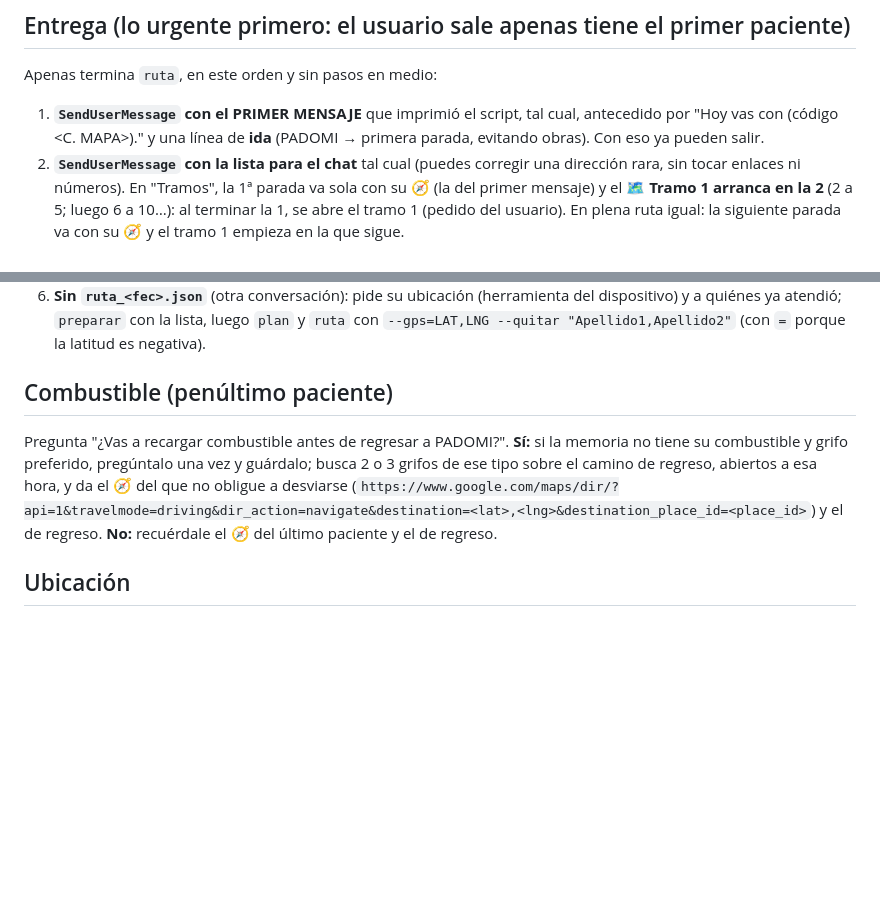
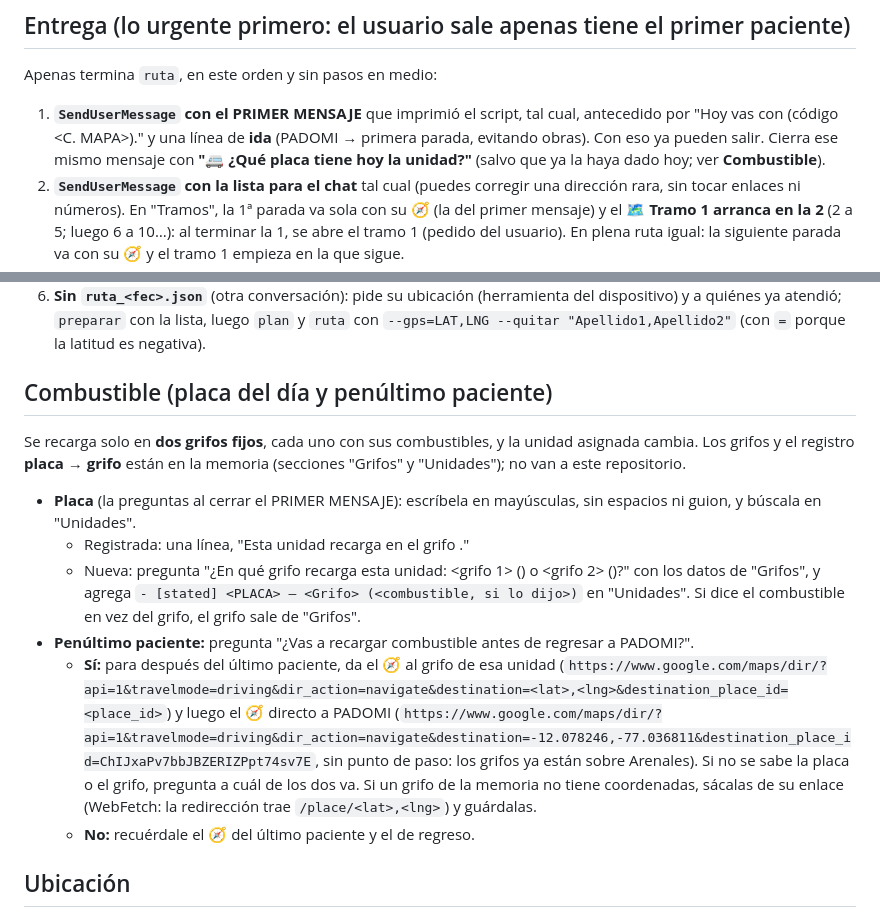
Before and after one commit to crp9001/PADOMI, a Markdown page: Ruta/SKILL.md, 2 parts joined by grey strips. GitHub-like rendering; blank space fills up the shorter version.

Commit message:
Ruta: placa del día y grifos fijos para la recarga de combustible
Co-Authored-By: Claude Opus 5.5 <noreply@anthropic.com>
Claude-Session: https://claude.ai/code/session_01YQjysuWuaLsiDeVeMhk1g2

```diff
--- a/Ruta/SKILL.md
+++ b/Ruta/SKILL.md
@@ -45,7 +45,7 @@ El script cruza el pin de Geoprog con la dirección de Google (misma calle y nú
 
 ## Entrega (lo urgente primero: el usuario sale apenas tiene el primer paciente)
 Apenas termina `ruta`, en este orden y sin pasos en medio:
-1. **`SendUserMessage` con el PRIMER MENSAJE** que imprimió el script, tal cual, antecedido por "Hoy vas con <Nombre> (código <C. MAPA>)." y una línea de **ida** (PADOMI → primera parada, evitando obras). Con eso ya pueden salir.
+1. **`SendUserMessage` con el PRIMER MENSAJE** que imprimió el script, tal cual, antecedido por "Hoy vas con <Nombre> (código <C. MAPA>)." y una línea de **ida** (PADOMI → primera parada, evitando obras). Con eso ya pueden salir. Cierra ese mismo mensaje con **"🚐 ¿Qué placa tiene hoy la unidad?"** (salvo que ya la haya dado hoy; ver **Combustible**).
 2. **`SendUserMessage` con la lista para el chat** tal cual (puedes corregir una dirección rara, sin tocar enlaces ni números). En "Tramos", la 1ª parada va sola con su 🧭 (la del primer mensaje) y el **🗺️ Tramo 1 arranca en la 2** (2 a 5; luego 6 a 10…): al terminar la 1, se abre el tramo 1 (pedido del usuario). En plena ruta igual: la siguiente parada va con su 🧭 y el tramo 1 empieza en la que sigue.
 3. **Gráfico:** `SendUserFile` con el PNG (`display: render`). Nunca como artifact. Lleva de fondo, tenue, el mapa con los distritos y las vías principales (`<repo>/Ruta/data/`), con los números y colores de tramo encima.
 4. **Mapa:** `places_map_display_v0` con los argumentos del script, tal cual.
@@ -60,8 +60,14 @@ Apenas termina `ruta`, en este orden y sin pasos en medio:
 5. **Solo reordenar** (mismo N, sin nuevos, por ejemplo con otra `--ancha`): corre solo `ruta <fec> --voy N`.
 6. **Sin `ruta_<fec>.json`** (otra conversación): pide su ubicación (herramienta del dispositivo) y a quiénes ya atendió; `preparar` con la lista, luego `plan` y `ruta` con `--gps=LAT,LNG --quitar "Apellido1,Apellido2"` (con `=` porque la latitud es negativa).
 
-## Combustible (penúltimo paciente)
-Pregunta "¿Vas a recargar combustible antes de regresar a PADOMI?". **Sí:** si la memoria no tiene su combustible y grifo preferido, pregúntalo una vez y guárdalo; busca 2 o 3 grifos de ese tipo sobre el camino de regreso, abiertos a esa hora, y da el 🧭 del que no obligue a desviarse (`https://www.google.com/maps/dir/?api=1&travelmode=driving&dir_action=navigate&destination=<lat>,<lng>&destination_place_id=<place_id>`) y el de regreso. **No:** recuérdale el 🧭 del último paciente y el de regreso.
+## Combustible (placa del día y penúltimo paciente)
+Se recarga solo en **dos grifos fijos**, cada uno con sus combustibles, y la unidad asignada cambia. Los grifos y el registro **placa → grifo** están en la memoria (secciones "Grifos" y "Unidades"); no van a este repositorio.
+- **Placa** (la preguntas al cerrar el PRIMER MENSAJE): escríbela en mayúsculas, sin espacios ni guion, y búscala en "Unidades".
+  - Registrada: una línea, "Esta unidad recarga <combustible> en el grifo <nombre>."
+  - Nueva: pregunta "¿En qué grifo recarga esta unidad: <grifo 1> (<sus combustibles>) o <grifo 2> (<sus combustibles>)?" con los datos de "Grifos", y agrega `- [stated] <PLACA> — <Grifo> (<combustible, si lo dijo>)` en "Unidades". Si dice el combustible en vez del grifo, el grifo sale de "Grifos".
+- **Penúltimo paciente:** pregunta "¿Vas a recargar combustible antes de regresar a PADOMI?".
+  - **Sí:** para después del último paciente, da el 🧭 al grifo de esa unidad (`https://www.google.com/maps/dir/?api=1&travelmode=driving&dir_action=navigate&destination=<lat>,<lng>&destination_place_id=<place_id>`) y luego el 🧭 directo a PADOMI (`https://www.google.com/maps/dir/?api=1&travelmode=driving&dir_action=navigate&destination=-12.078246,-77.036811&destination_place_id=ChIJxaPv7bbJBZERIZPpt74sv7E`, sin punto de paso: los grifos ya están sobre Arenales). Si no se sabe la placa o el grifo, pregunta a cuál de los dos va. Si un grifo de la memoria no tiene coordenadas, sácalas de su enlace (WebFetch: la redirección trae `/place/<lat>,<lng>`) y guárdalas.
+  - **No:** recuérdale el 🧭 del último paciente y el de regreso.
 
 ## Ubicación
 No hay GPS en segundo plano. Si pregunta "¿cómo voy?", pide su ubicación con la herramienta del dispositivo y dile la siguiente parada, la distancia y si hay que llamar antes. Recuérdale escribir solo detenido.
```
